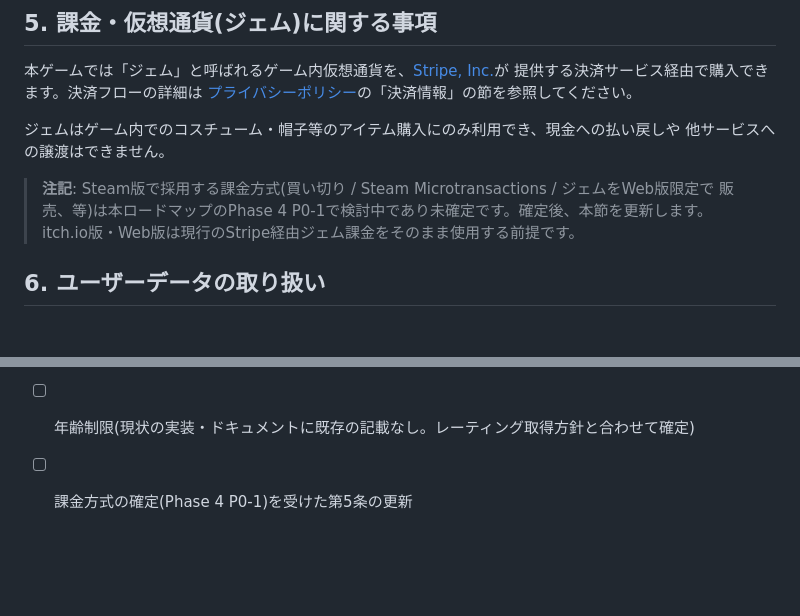
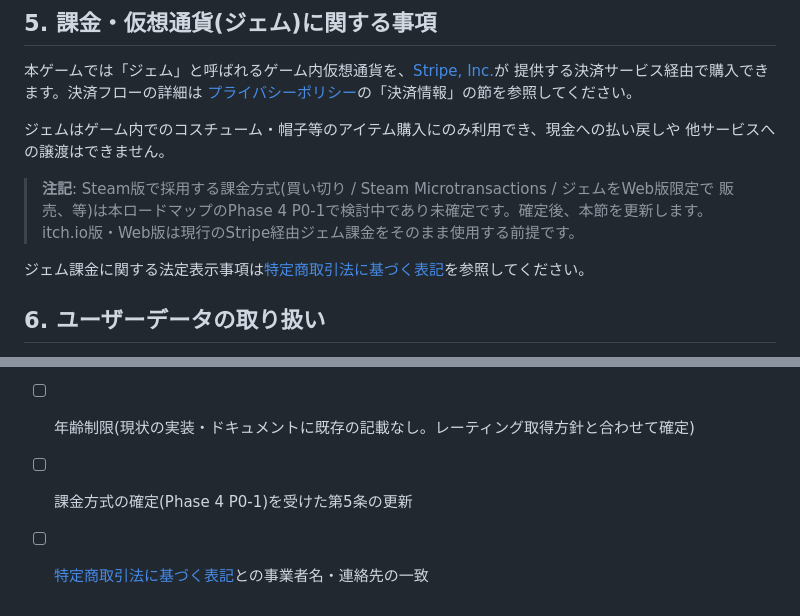
Before and after one commit to oekklab-source/Tag_game, a Markdown page: docs/EULA_DRAFT.md, 2 parts joined by grey strips. Drawn GitHub-style; blank space fills up the shorter version.

```diff
--- a/docs/EULA_DRAFT.md
+++ b/docs/EULA_DRAFT.md
@@ -62,6 +62,8 @@ Agreements 第3.1条(c)の義務——EOSマテリアルの配布にあたり、
 > 販売、等)は本ロードマップのPhase 4 P0-1で検討中であり未確定です。確定後、本節を更新します。
 > itch.io版・Web版は現行のStripe経由ジェム課金をそのまま使用する前提です。
 
+ジェム課金に関する法定表示事項は[特定商取引法に基づく表記](TOKUSHOHO_DRAFT.md)を参照してください。
+
 ## 6. ユーザーデータの取り扱い
 
 本ゲームが収集・保存するデータの詳細は[プライバシーポリシー](PRIVACY_POLICY_DRAFT.md)に
@@ -109,3 +111,4 @@ Agreements 第3.1条(c)の義務——EOSマテリアルの配布にあたり、
 - [ ] お問い合わせ先(第12条)
 - [ ] 年齢制限(現状の実装・ドキュメントに既存の記載なし。レーティング取得方針と合わせて確定)
 - [ ] 課金方式の確定(Phase 4 P0-1)を受けた第5条の更新
+- [ ] [特定商取引法に基づく表記](TOKUSHOHO_DRAFT.md)との事業者名・連絡先の一致
```
Also changed, not shown: docs/PRIVACY_POLICY_DRAFT.md (+2 -1 lines), docs/TOKUSHOHO_DRAFT.md (added, +91 -0 lines).
